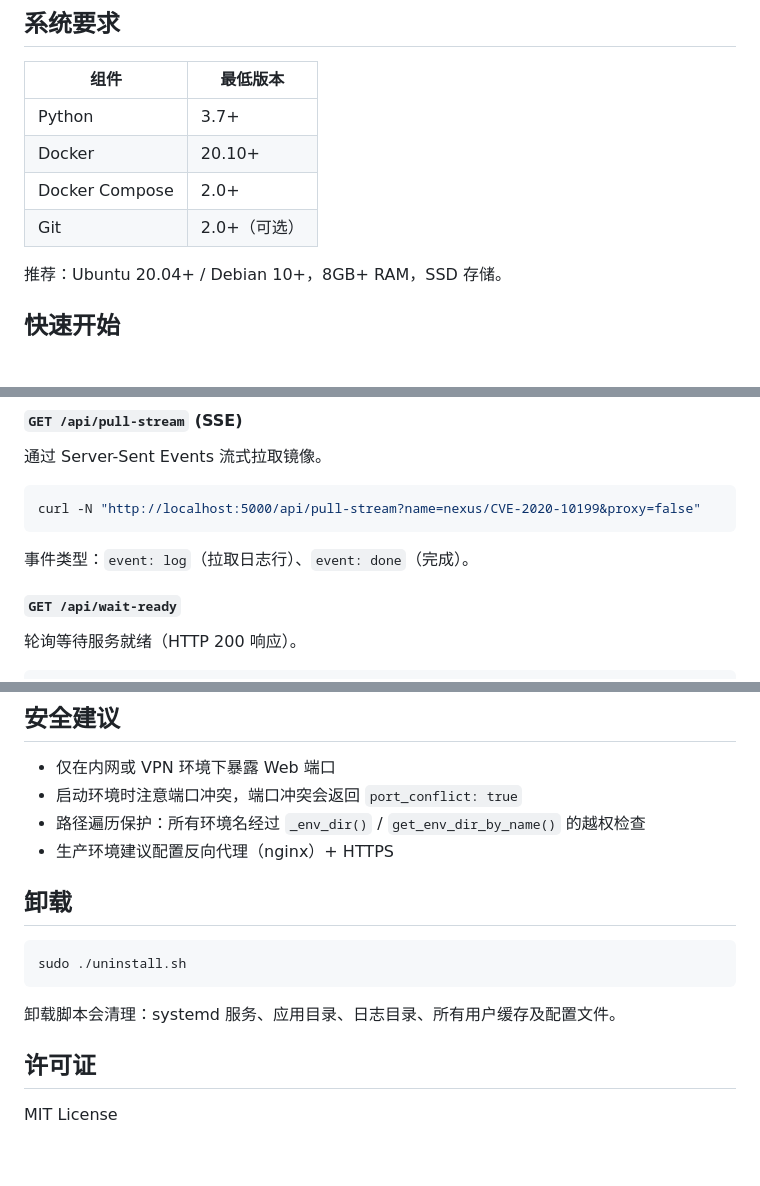
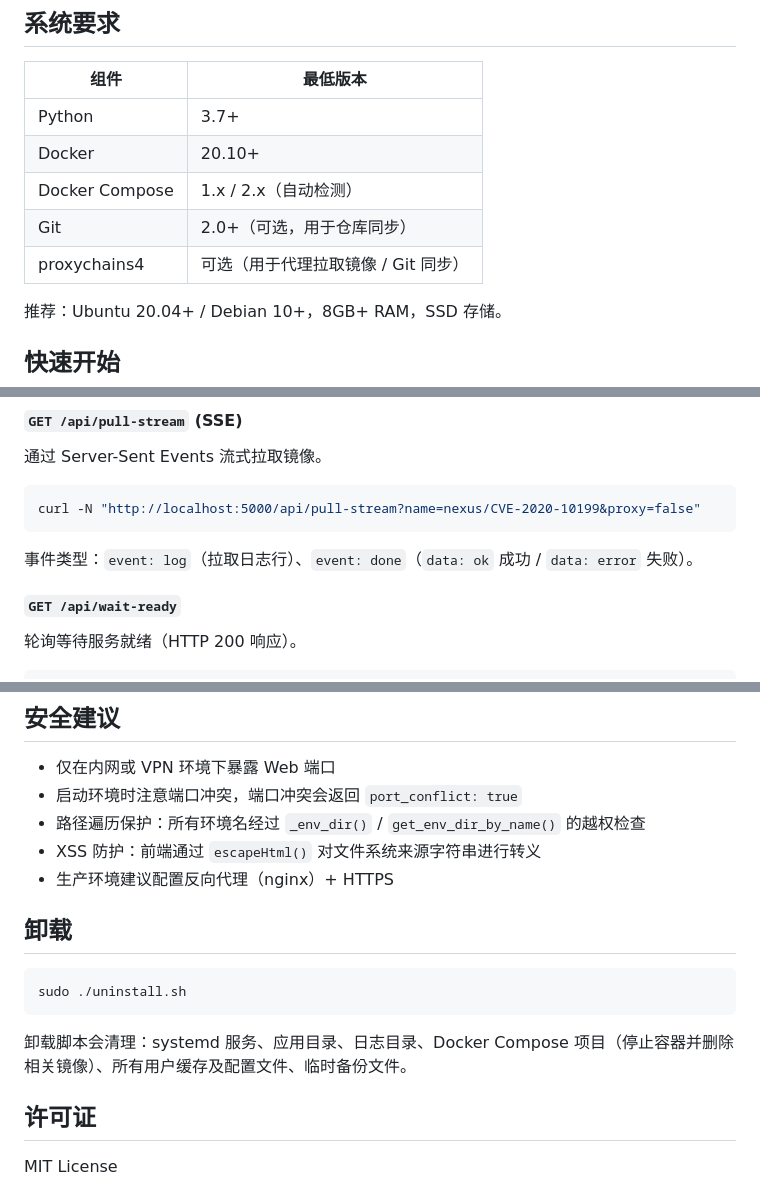
Before and after one commit to ZQ-Rookie-Hacker/myVulhub, a Markdown page: Readme.md, 3 parts joined by grey strips. GitHub-like rendering; blank space fills up the shorter version.

````diff
--- a/Readme.md
+++ b/Readme.md
@@ -49,8 +48,9 @@ myVulhub/
 |------|----------|
 | Python | 3.7+ |
 | Docker | 20.10+ |
-| Docker Compose | 2.0+ |
-| Git | 2.0+（可选） |
+| Docker Compose | 1.x / 2.x（自动检测） |
+| Git | 2.0+（可选，用于仓库同步） |
+| proxychains4 | 可选（用于代理拉取镜像 / Git 同步） |
 
 推荐：Ubuntu 20.04+ / Debian 10+，8GB+ RAM，SSD 存储。
 
@@ -212,7 +203,7 @@ curl "http://localhost:5000/api/check-images?name=nexus/CVE-2020-10199"
 curl -N "http://localhost:5000/api/pull-stream?name=nexus/CVE-2020-10199&proxy=false"
 ```
 
-事件类型：`event: log`（拉取日志行）、`event: done`（完成）。
+事件类型：`event: log`（拉取日志行）、`event: done`（`data: ok` 成功 / `data: error` 失败）。
 
 #### `GET /api/wait-ready`
 轮询等待服务就绪（HTTP 200 响应）。
@@ -387,6 +384,7 @@ routes (api.py, main.py)
 - 仅在内网或 VPN 环境下暴露 Web 端口
 - 启动环境时注意端口冲突，端口冲突会返回 `port_conflict: true`
 - 路径遍历保护：所有环境名经过 `_env_dir()` / `get_env_dir_by_name()` 的越权检查
+- XSS 防护：前端通过 `escapeHtml()` 对文件系统来源字符串进行转义
 - 生产环境建议配置反向代理（nginx）+ HTTPS
 
 ## 卸载
@@ -395,7 +393,7 @@ routes (api.py, main.py)
 sudo ./uninstall.sh
 ```
 
-卸载脚本会清理：systemd 服务、应用目录、日志目录、所有用户缓存及配置文件。
+卸载脚本会清理：systemd 服务、应用目录、日志目录、Docker Compose 项目（停止容器并删除相关镜像）、所有用户缓存及配置文件、临时备份文件。
 
 ## 许可证
 
````
Also changed, not shown: other parts of Readme.md (+11 -15 lines).
